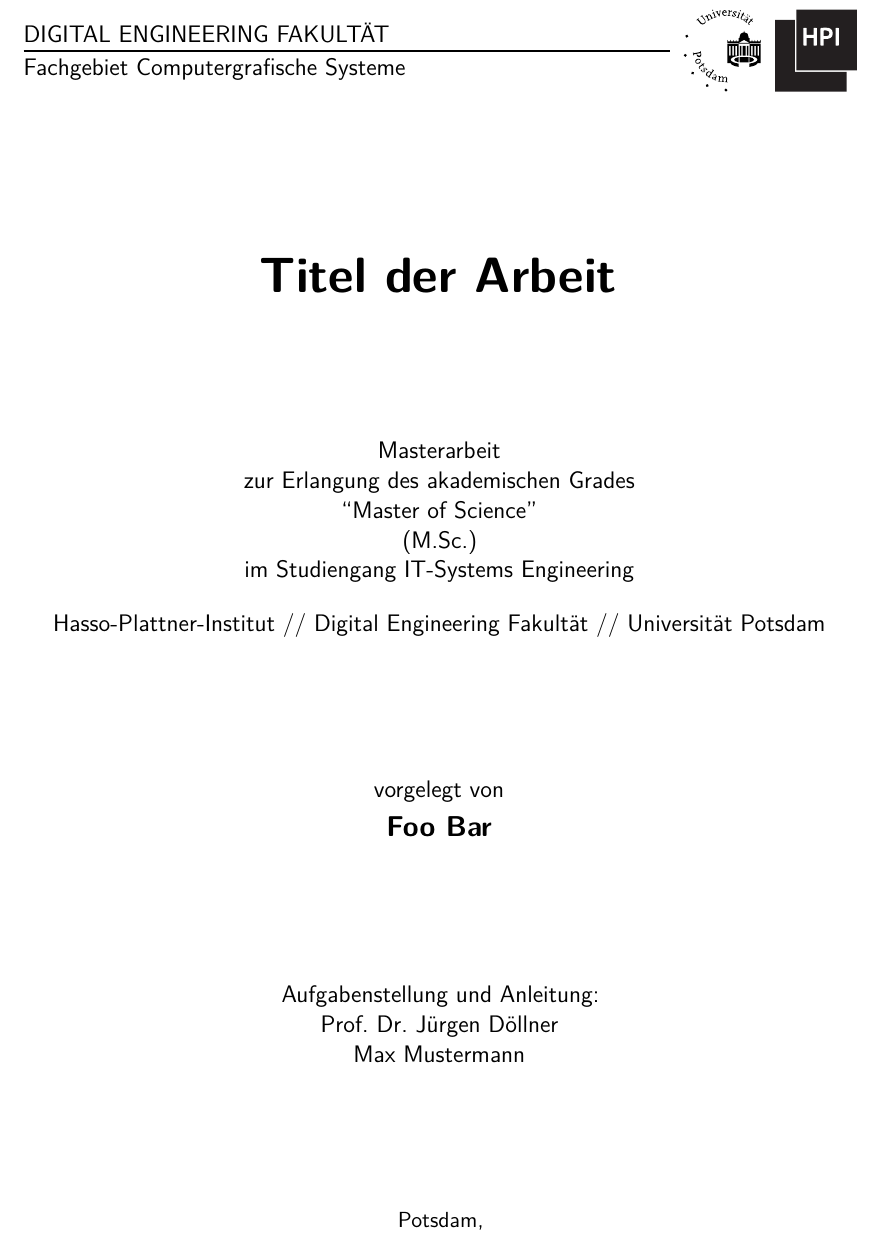
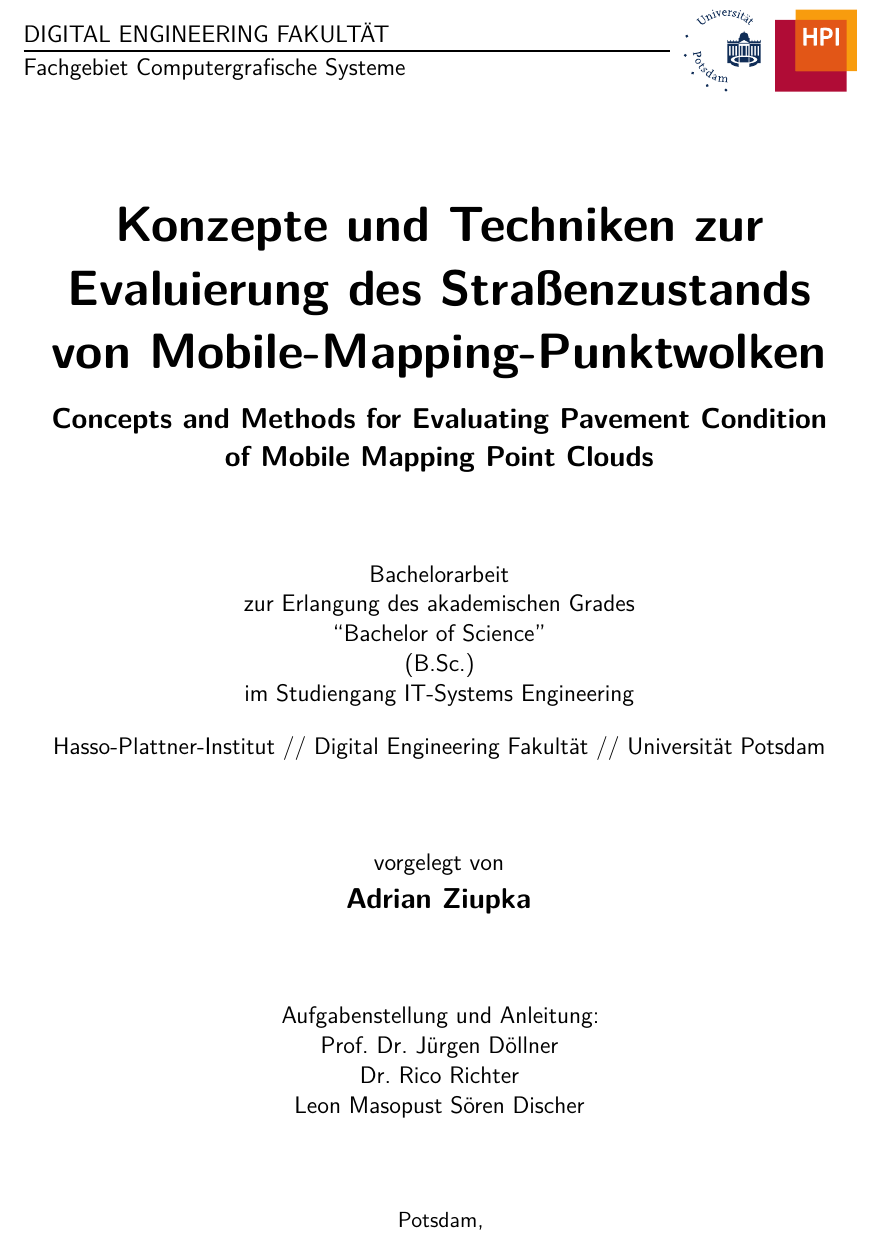
Before and after one commit to Adrian-Ziupka/ba-thesis, a LaTeX thesis (thesis/foo-thesis.tex): part of page 1 of 43, cut so that both start at the same text. Compiled offline with pdfLaTeX; a missing font is replaced by an installed copy or a similar font; a LaTeX package or settings file that is missing is left out; an older LaTeX class or package is replaced by its successor.

Commit message:
Setup basic information on cover page

```diff
--- a/thesis/foo-thesis.tex
+++ b/thesis/foo-thesis.tex
@@ -1,6 +1,8 @@
+\RequirePackage{scrlfile}
+\ReplacePackage{scrpage2}{scrlayer-scrpage}
 \documentclass[
 %% logo
-%coloredlogo,
+coloredlogo,
 %sizeadjustedlogo,
 %% fonts
 defaultfont,
@@ -11,8 +13,8 @@ defaultfont,
 %times,
 %timesNR,
 %% degree
-%bsc,
-msc,
+bsc,
+%msc,
 %drrernat,
 %dring,
 %% program
@@ -39,14 +41,16 @@ itse,
 
 % Title page
 
-\title{Titel der Arbeit}
-%\subtitle{Untertitel} % z.B. englischer Titel bei Bachelorarbeit
+\title{Konzepte und Techniken zur Evaluierung des Straßenzustands\\ von Mobile-Mapping-Punktwolken}
+\subtitle{Concepts and Methods for Evaluating Pavement Condition\\ of Mobile Mapping Point Clouds}
 
-\author{Foo Bar}
+\author{Adrian Ziupka}
 
 \publishers{%
-    Prof.\ Dr.\ J\"urgen D\"ollner\\
-    Max Mustermann}
+    Prof. Dr. Jürgen Döllner\\
+    Dr. Rico Richter\\
+    Leon Masopust
+    Sören Discher}
 
 \place{Potsdam}
 \date{\today}
```
Also changed, not shown: thesis/foo-thesis.pdf, thesis/foo-thesis.tex (5 more changed lines), 2 other files.
